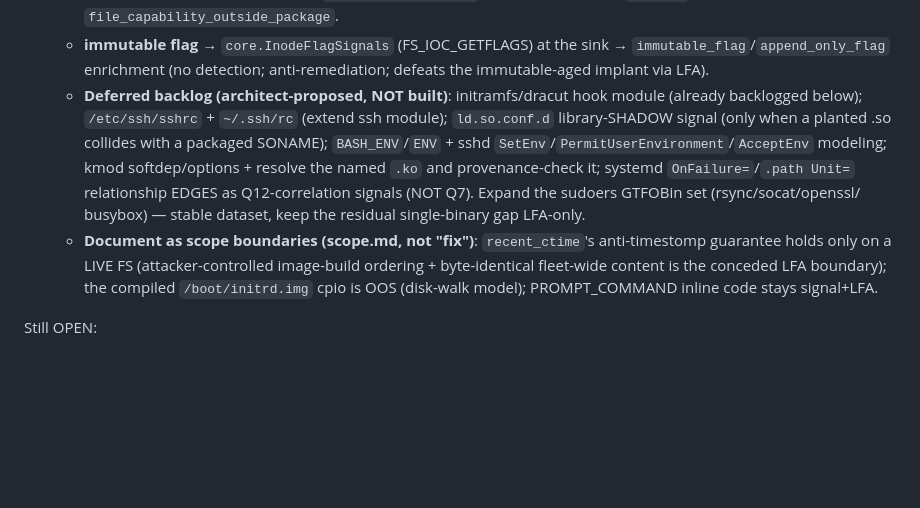
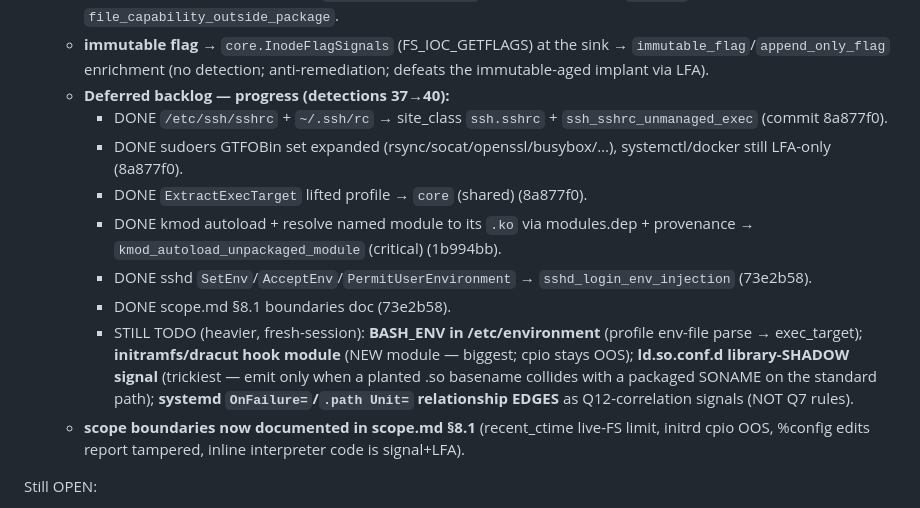
Before and after one commit to javierDAW/linPersist, a Markdown page: docs/SPRINT-HANDOFF.md, the part around the change. Rendered like a GitHub page; blank space fills up the shorter version.

Commit message:
docs(handoff): mark duel-2 backlog progress (6 done, 4 remaining)
DONE: sshrc, sudoers GTFOBin expansion, ExtractExecTarget->core, kmod .ko
resolution, sshd env-injection recognizers, scope.md boundaries.
REMAINING (heavier, fresh session): BASH_ENV in /etc/environment,
initramfs/dracut hook module, ld.so.conf.d library shadowing, systemd
OnFailure/.path relationship edges.

Co-Authored-By: Claude Opus 4.8 <noreply@anthropic.com>

```diff
--- a/docs/SPRINT-HANDOFF.md
+++ b/docs/SPRINT-HANDOFF.md
@@ -386,20 +386,28 @@ lab-re-validated — the realistic lab is torn down):
   - **immutable flag** → `core.InodeFlagSignals` (FS_IOC_GETFLAGS) at the
     sink → `immutable_flag`/`append_only_flag` enrichment (no detection;
     anti-remediation; defeats the immutable-aged implant via LFA).
-  - **Deferred backlog (architect-proposed, NOT built)**: initramfs/dracut
-    hook module (already backlogged below); `/etc/ssh/sshrc` + `~/.ssh/rc`
-    (extend ssh module); `ld.so.conf.d` library-SHADOW signal (only when a
-    planted .so collides with a packaged SONAME); `BASH_ENV`/`ENV` +
-    sshd `SetEnv`/`PermitUserEnvironment`/`AcceptEnv` modeling; kmod
-    softdep/options + resolve the named `.ko` and provenance-check it;
-    systemd `OnFailure=`/`.path Unit=` relationship EDGES as Q12-correlation
-    signals (NOT Q7). Expand the sudoers GTFOBin set (rsync/socat/openssl/
-    busybox) — stable dataset, keep the residual single-binary gap LFA-only.
-  - **Document as scope boundaries (scope.md, not "fix")**: `recent_ctime`'s
-    anti-timestomp guarantee holds only on a LIVE FS (attacker-controlled
-    image-build ordering + byte-identical fleet-wide content is the conceded
-    LFA boundary); the compiled `/boot/initrd.img` cpio is OOS (disk-walk
-    model); PROMPT_COMMAND inline code stays signal+LFA.
+  - **Deferred backlog — progress (detections 37→40):**
+    - DONE `/etc/ssh/sshrc` + `~/.ssh/rc` → site_class `ssh.sshrc` +
+      `ssh_sshrc_unmanaged_exec` (commit 8a877f0).
+    - DONE sudoers GTFOBin set expanded (rsync/socat/openssl/busybox/…),
+      systemctl/docker still LFA-only (8a877f0).
+    - DONE `ExtractExecTarget` lifted profile → `core` (shared) (8a877f0).
+    - DONE kmod autoload + resolve named module to its `.ko` via
+      modules.dep + provenance → `kmod_autoload_unpackaged_module`
+      (critical) (1b994bb).
+    - DONE sshd `SetEnv`/`AcceptEnv`/`PermitUserEnvironment` →
+      `sshd_login_env_injection` (73e2b58).
+    - DONE scope.md §8.1 boundaries doc (73e2b58).
+    - STILL TODO (heavier, fresh-session): **BASH_ENV in /etc/environment**
+      (profile env-file parse → exec_target); **initramfs/dracut hook
+      module** (NEW module — biggest; cpio stays OOS); **ld.so.conf.d
+      library-SHADOW signal** (trickiest — emit only when a planted .so
+      basename collides with a packaged SONAME on the standard path);
+      **systemd `OnFailure=`/`.path Unit=` relationship EDGES** as
+      Q12-correlation signals (NOT Q7 rules).
+  - **scope boundaries now documented in scope.md §8.1** (recent_ctime
+    live-FS limit, initrd cpio OOS, %config edits report tampered, inline
+    interpreter code is signal+LFA).
 
 Still OPEN:
 
```
